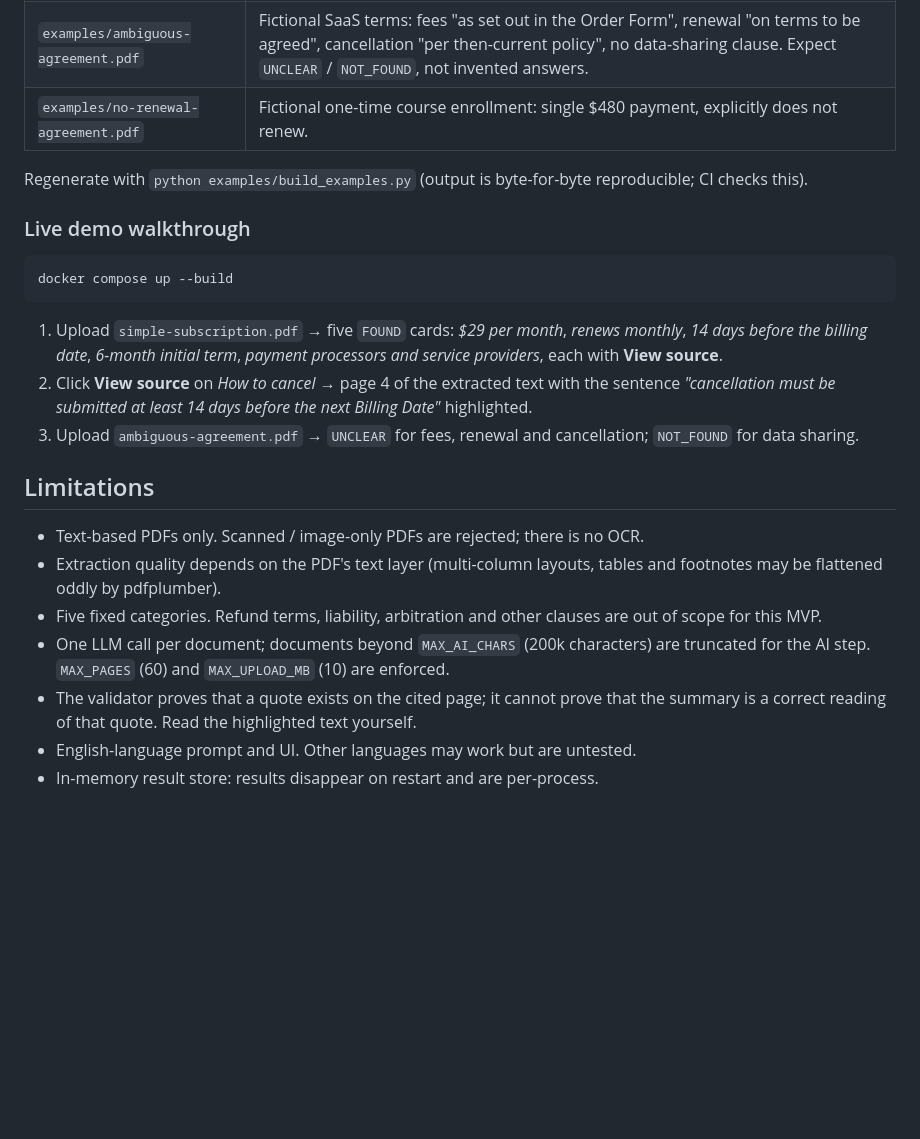
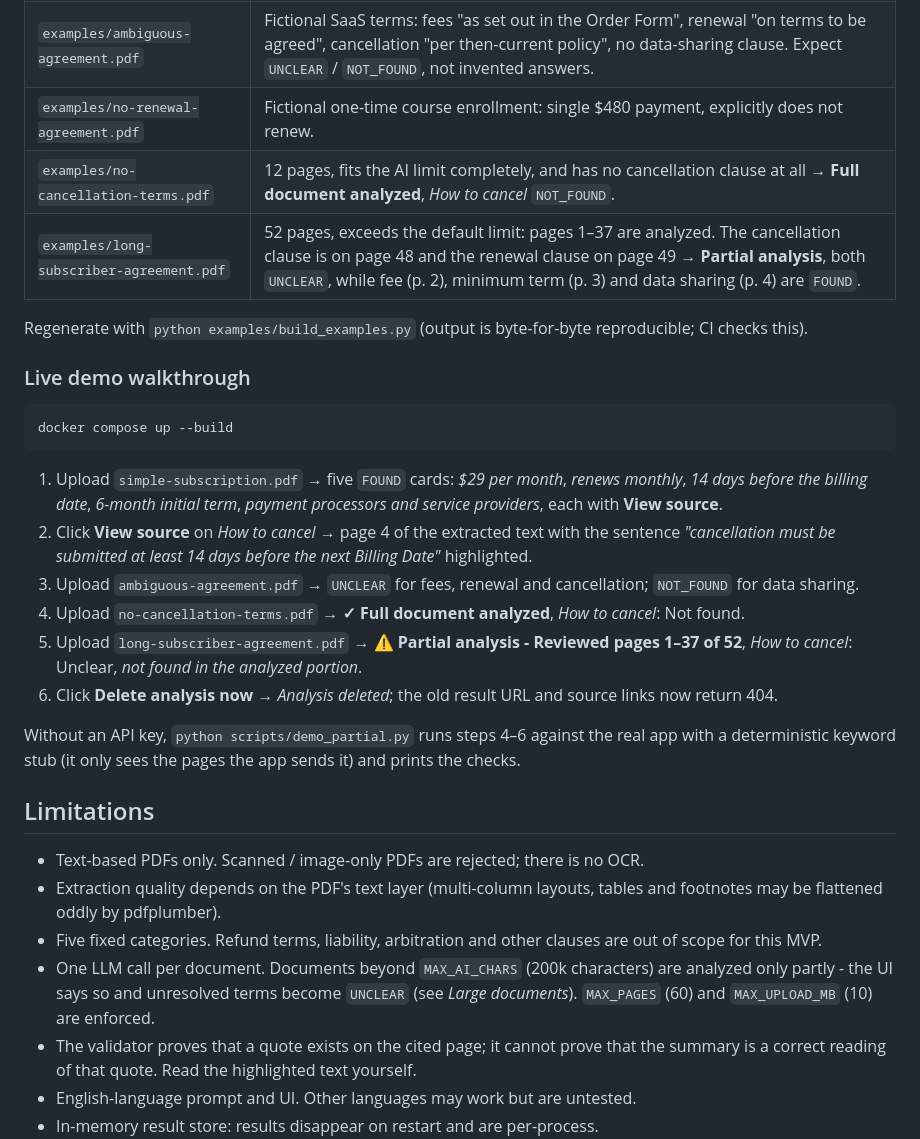
Before and after one commit to VsevaTech/what-am-i-agreeing-to, a Markdown page: README.md, the part around one of its changes. Drawn GitHub-style; blank space fills up the shorter version.

```diff
--- a/README.md
+++ b/README.md
@@ -202,6 +275,8 @@ viewer and the graceful "AI unavailable" path.
 | `examples/simple-subscription.pdf` | Fictional gym membership: $29/month, automatic monthly renewal, 14-day cancellation notice, 6-month initial commitment, data shared with payment processor and service providers. All five findings `FOUND`. |
 | `examples/ambiguous-agreement.pdf` | Fictional SaaS terms: fees "as set out in the Order Form", renewal "on terms to be agreed", cancellation "per then-current policy", no data-sharing clause. Expect `UNCLEAR` / `NOT_FOUND`, not invented answers. |
 | `examples/no-renewal-agreement.pdf` | Fictional one-time course enrollment: single $480 payment, explicitly does not renew. |
+| `examples/no-cancellation-terms.pdf` | 12 pages, fits the AI limit completely, and has no cancellation clause at all → **Full document analyzed**, *How to cancel* `NOT_FOUND`. |
+| `examples/long-subscriber-agreement.pdf` | 52 pages, exceeds the default limit: pages 1–37 are analyzed. The cancellation clause is on page 48 and the renewal clause on page 49 → **Partial analysis**, both `UNCLEAR`, while fee (p. 2), minimum term (p. 3) and data sharing (p. 4) are `FOUND`. |
 
 Regenerate with `python examples/build_examples.py` (output is byte-for-byte reproducible;
 CI checks this).
@@ -219,6 +294,15 @@ docker compose up --build
    *"cancellation must be submitted at least 14 days before the next Billing Date"* highlighted.
 3. Upload `ambiguous-agreement.pdf` → `UNCLEAR` for fees, renewal and cancellation;
    `NOT_FOUND` for data sharing.
+4. Upload `no-cancellation-terms.pdf` → **✓ Full document analyzed**, *How to cancel*:
+   Not found.
+5. Upload `long-subscriber-agreement.pdf` → **⚠ Partial analysis - Reviewed pages 1–37 of 52**,
+   *How to cancel*: Unclear, *not found in the analyzed portion*.
+6. Click **Delete analysis now** → *Analysis deleted*; the old result URL and source links now
+   return 404.
+
+Without an API key, `python scripts/demo_partial.py` runs steps 4–6 against the real app with a
+deterministic keyword stub (it only sees the pages the app sends it) and prints the checks.
 
 ## Limitations
 
@@ -227,8 +311,9 @@ docker compose up --build
   footnotes may be flattened oddly by pdfplumber).
 - Five fixed categories. Refund terms, liability, arbitration and other clauses are out of scope
   for this MVP.
-- One LLM call per document; documents beyond `MAX_AI_CHARS` (200k characters) are truncated
-  for the AI step. `MAX_PAGES` (60) and `MAX_UPLOAD_MB` (10) are enforced.
+- One LLM call per document. Documents beyond `MAX_AI_CHARS` (200k characters) are analyzed
+  only partly - the UI says so and unresolved terms become `UNCLEAR` (see *Large documents*).
+  `MAX_PAGES` (60) and `MAX_UPLOAD_MB` (10) are enforced.
 - The validator proves that a quote exists on the cited page; it cannot prove that the summary
   is a correct reading of that quote. Read the highlighted text yourself.
 - English-language prompt and UI. Other languages may work but are untested.
```
Also changed, not shown: other parts of README.md (+85 -12 lines).
